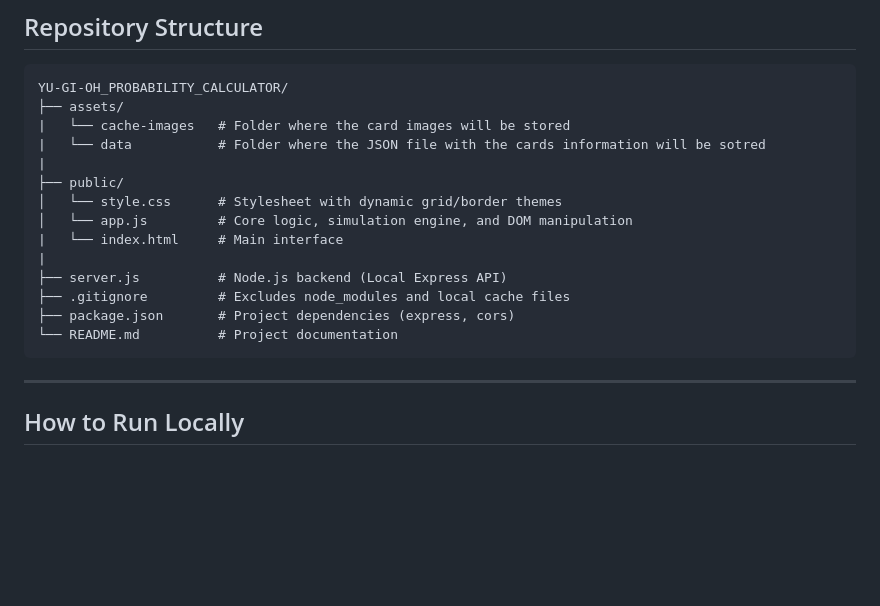
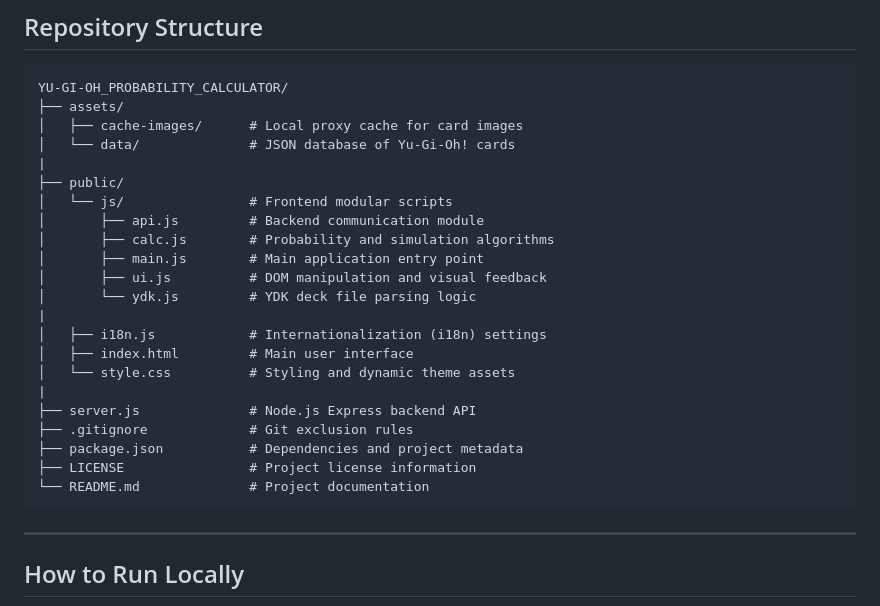
Before and after one commit to IvanGSilva/yugioh_hypergeometric_hand_calculator, a Markdown page: README.md, the part around the change. Drawn GitHub-style; blank space fills up the shorter version.

Commit message:
Update README with improved directory structure details

````diff
--- a/README.md
+++ b/README.md
@@ -34,18 +34,26 @@ Desity and Hands Conainers
 ```text
 YU-GI-OH_PROBABILITY_CALCULATOR/
 ├── assets/
-|   └── cache-images   # Folder where the card images will be stored
-|   └── data           # Folder where the JSON file with the cards information will be sotred
+│   ├── cache-images/      # Local proxy cache for card images
+│   └── data/              # JSON database of Yu-Gi-Oh! cards
 |
 ├── public/
-│   └── style.css      # Stylesheet with dynamic grid/border themes
-│   └── app.js         # Core logic, simulation engine, and DOM manipulation
-|   └── index.html     # Main interface
+│   └── js/                # Frontend modular scripts
+│       ├── api.js         # Backend communication module
+│       ├── calc.js        # Probability and simulation algorithms
+│       ├── main.js        # Main application entry point
+│       ├── ui.js          # DOM manipulation and visual feedback
+│       └── ydk.js         # YDK deck file parsing logic
 |
-├── server.js          # Node.js backend (Local Express API)
-├── .gitignore         # Excludes node_modules and local cache files
-├── package.json       # Project dependencies (express, cors)
-└── README.md          # Project documentation
+│   ├── i18n.js            # Internationalization (i18n) settings
+│   ├── index.html         # Main user interface
+│   └── style.css          # Styling and dynamic theme assets
+|
+├── server.js              # Node.js Express backend API
+├── .gitignore             # Git exclusion rules
+├── package.json           # Dependencies and project metadata
+├── LICENSE                # Project license information
+└── README.md              # Project documentation
 ```
 
 ---
````
